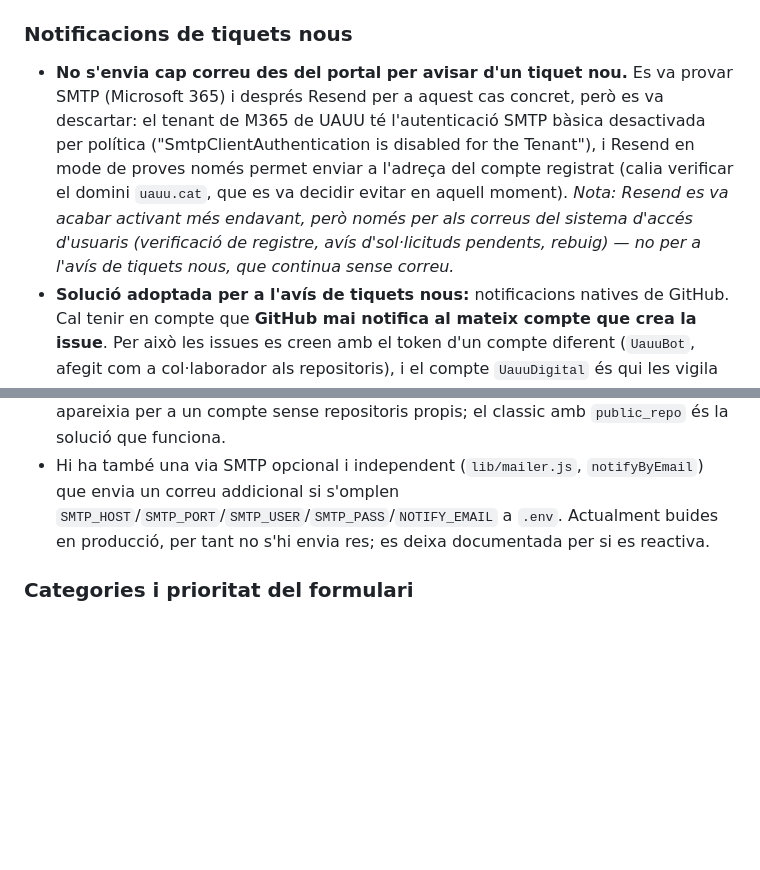
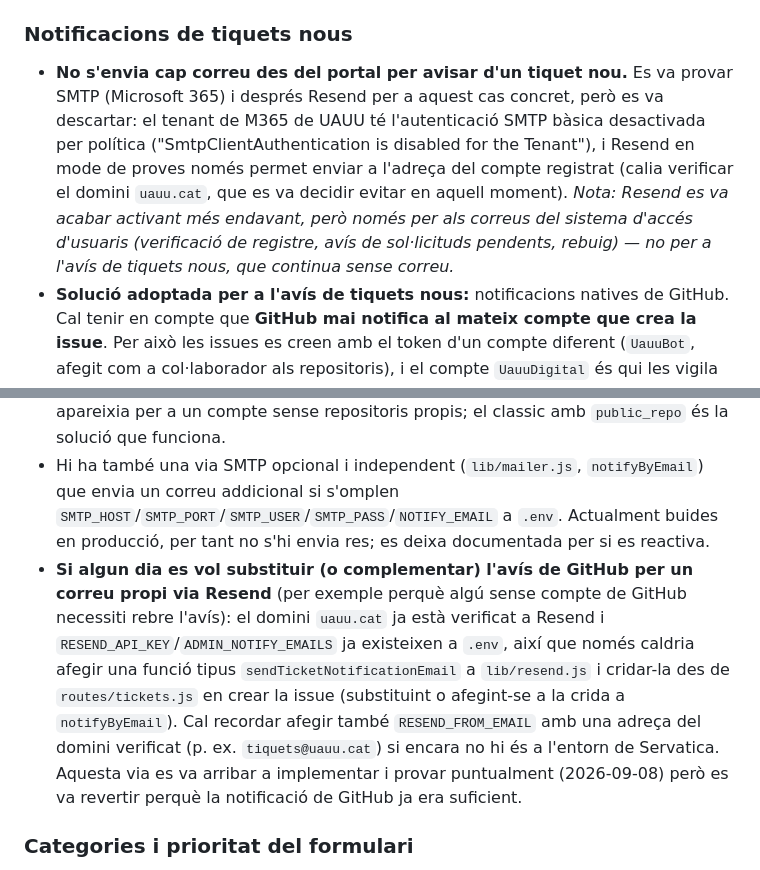
Before and after one commit to UauuDigital/tiquets-issues, a Markdown page: CLAUDE.md, 2 parts joined by grey strips. GitHub-like rendering; blank space fills up the shorter version.

Commit message:
Millora: Documenta l'opcio de Resend per a l'avis de tiquets nous

```diff
--- a/CLAUDE.md
+++ b/CLAUDE.md
@@ -69,11 +69,12 @@ Veure `.env.example` per a la llista actualitzada de variables necessàries.
 - El servidor de producció (Servatica) té el seu **propi `.env`**, gestionat des del panell "Setup Node.js App" → cal actualitzar-lo (i reiniciar l'app) allà si es canvia el token, no n'hi ha prou amb canviar el `.env` local.
 
 ### Notificacions de tiquets nous
-- **No s'envia cap correu des del portal per avisar d'un tiquet nou.** Es va provar SMTP (Microsoft 365) i després Resend per a aquest cas concret, però es va descartar: el tenant de M365 de UAUU té l'autenticació SMTP bàsica desactivada per política ("SmtpClientAuthentication is disabled for the Tenant"), i Resend en mode de proves només permet enviar a l'adreça del compte registrat (calia verificar el domini `uauu.cat`, que es va decidir evitar en aquell moment). *Nota: Resend es va acabar activant més endavant, però només per als correus del sistema d'accés d'usuaris (verificació de registre, avís d'sol·licituds pendents, rebuig) — no per a l'avís de tiquets nous, que continua sense correu.*
+- **No s'envia cap correu des del portal per avisar d'un tiquet nou.** Es va provar SMTP (Microsoft 365) i després Resend per a aquest cas concret, però es va descartar: el tenant de M365 de UAUU té l'autenticació SMTP bàsica desactivada per política ("SmtpClientAuthentication is disabled for the Tenant"), i Resend en mode de proves només permet enviar a l'adreça del compte registrat (calia verificar el domini `uauu.cat`, que es va decidir evitar en aquell moment). *Nota: Resend es va acabar activant més endavant, però només per als correus del sistema d'accés d'usuaris (verificació de registre, avís de sol·licituds pendents, rebuig) — no per a l'avís de tiquets nous, que continua sense correu.*
 - **Solució adoptada per a l'avís de tiquets nous:** notificacions natives de GitHub. Cal tenir en compte que **GitHub mai notifica al mateix compte que crea la issue**. Per això les issues es creen amb el token d'un compte diferent (`UauuBot`, afegit com a col·laborador als repositoris), i el compte `UauuDigital` és qui les vigila (Watch → All Activity) i rep l'avís per correu/web.
 - El `GITHUB_TOKEN` de l'`.env` ha de ser sempre d'un compte **diferent** del compte que fa Watch als repositoris, o mai arribaran notificacions.
 - Token actual: classic PAT (`ghp_...`) del compte `UauuBot`, scope `public_repo`. Es va provar amb un token fine-grained però l'opció "Only select repositories" no apareixia per a un compte sense repositoris propis; el classic amb `public_repo` és la solució que funciona.
 - Hi ha també una via SMTP opcional i independent (`lib/mailer.js`, `notifyByEmail`) que envia un correu addicional si s'omplen `SMTP_HOST`/`SMTP_PORT`/`SMTP_USER`/`SMTP_PASS`/`NOTIFY_EMAIL` a `.env`. Actualment buides en producció, per tant no s'hi envia res; es deixa documentada per si es reactiva.
+- **Si algun dia es vol substituir (o complementar) l'avís de GitHub per un correu propi via Resend** (per exemple perquè algú sense compte de GitHub necessiti rebre l'avís): el domini `uauu.cat` ja està verificat a Resend i `RESEND_API_KEY`/`ADMIN_NOTIFY_EMAILS` ja existeixen a `.env`, així que només caldria afegir una funció tipus `sendTicketNotificationEmail` a `lib/resend.js` i cridar-la des de `routes/tickets.js` en crear la issue (substituint o afegint-se a la crida a `notifyByEmail`). Cal recordar afegir també `RESEND_FROM_EMAIL` amb una adreça del domini verificat (p. ex. `tiquets@uauu.cat`) si encara no hi és a l'entorn de Servatica. Aquesta via es va arribar a implementar i provar puntualment (2026-09-08) però es va revertir perquè la notificació de GitHub ja era suficient.
 
 ### Categories i prioritat del formulari
 - Categories disponibles (`public/index.html` i `CATEGORY_LABELS` a `lib/labels.js`): Error/no funciona, Petició de funcionalitat, Accés i permisos, Altres. (S'ha eliminat "Suport tècnic".)
```
